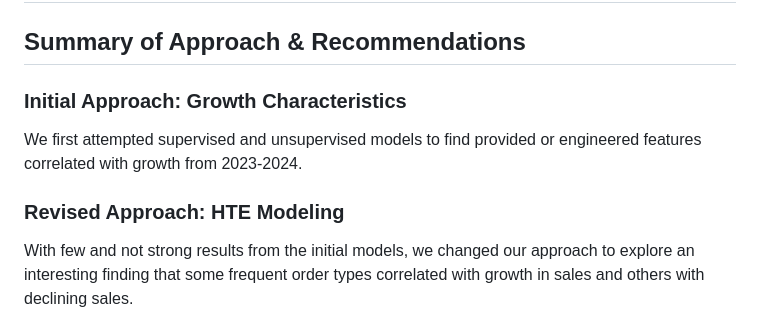
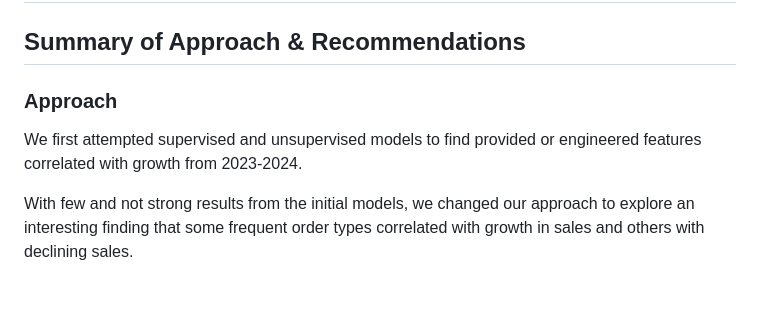
Before and after one commit to melbug/IS6813_Group_Capstone, a Markdown page: README.md, the part around the change. Rendered like a GitHub page; blank space fills up the shorter version.

Commit message:
Update README.md
Updated approach - turned it into 1 section

```diff
--- a/README.md
+++ b/README.md
@@ -1,10 +1,9 @@
 # Group 6 MSBA Capstone Project
 ## Summary of Approach & Recommendations
 
-### Initial Approach: Growth Characteristics
+### Approach
 We first attempted supervised and unsupervised models to find provided or engineered features correlated with growth from 2023-2024.
 
-### Revised Approach: HTE Modeling
 With few and not strong results from the initial models, we changed our approach to explore an interesting finding that some frequent order types correlated with growth in sales and others with declining sales.
 
 We pivoted to looking at the data as an observational study where the "treatment" was certain frequent order types correlated with growth and the "control" was the other types. Since this is customer behavior, their choices that land them in the "treatment" vs "control" groups are subject to potential confounding bias.
```
